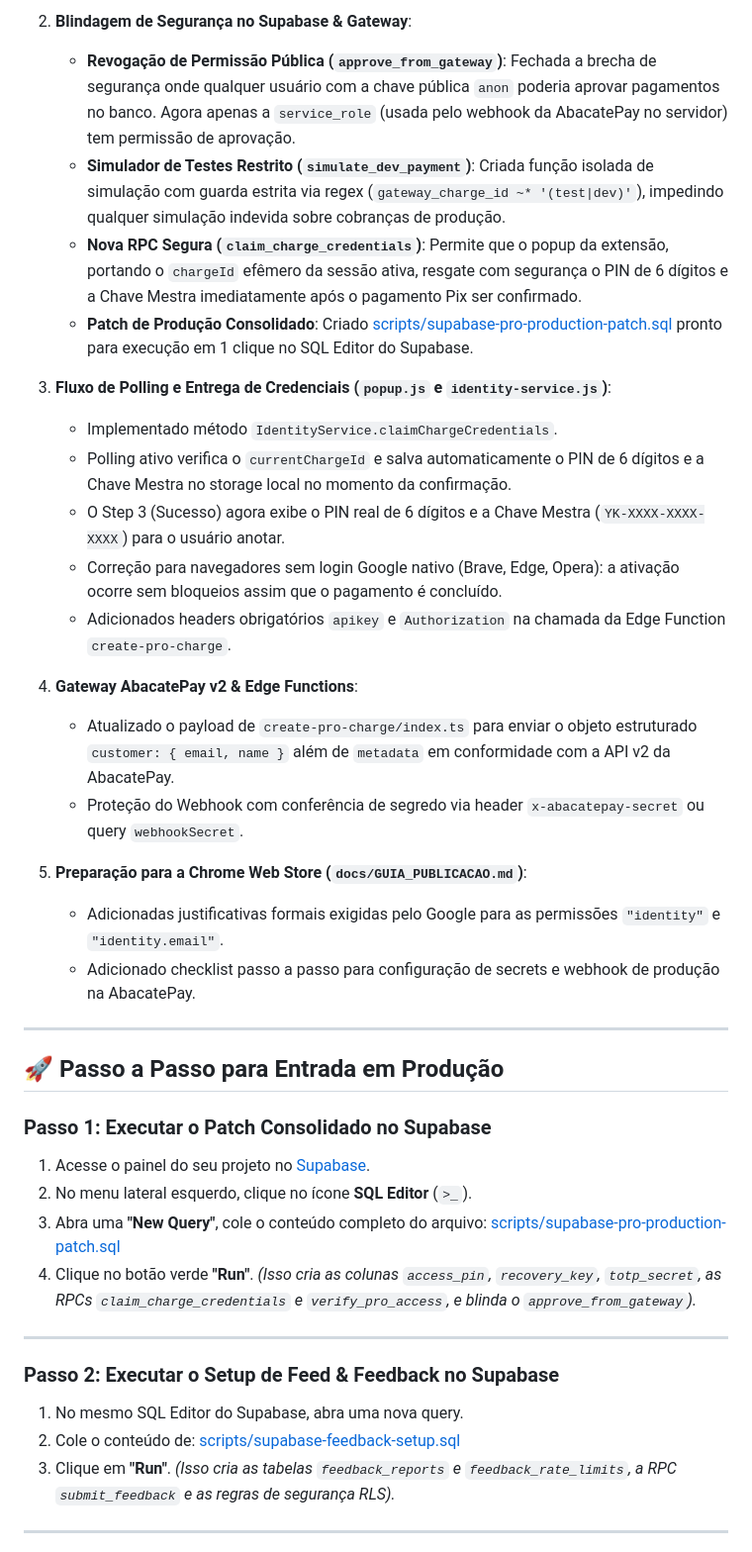
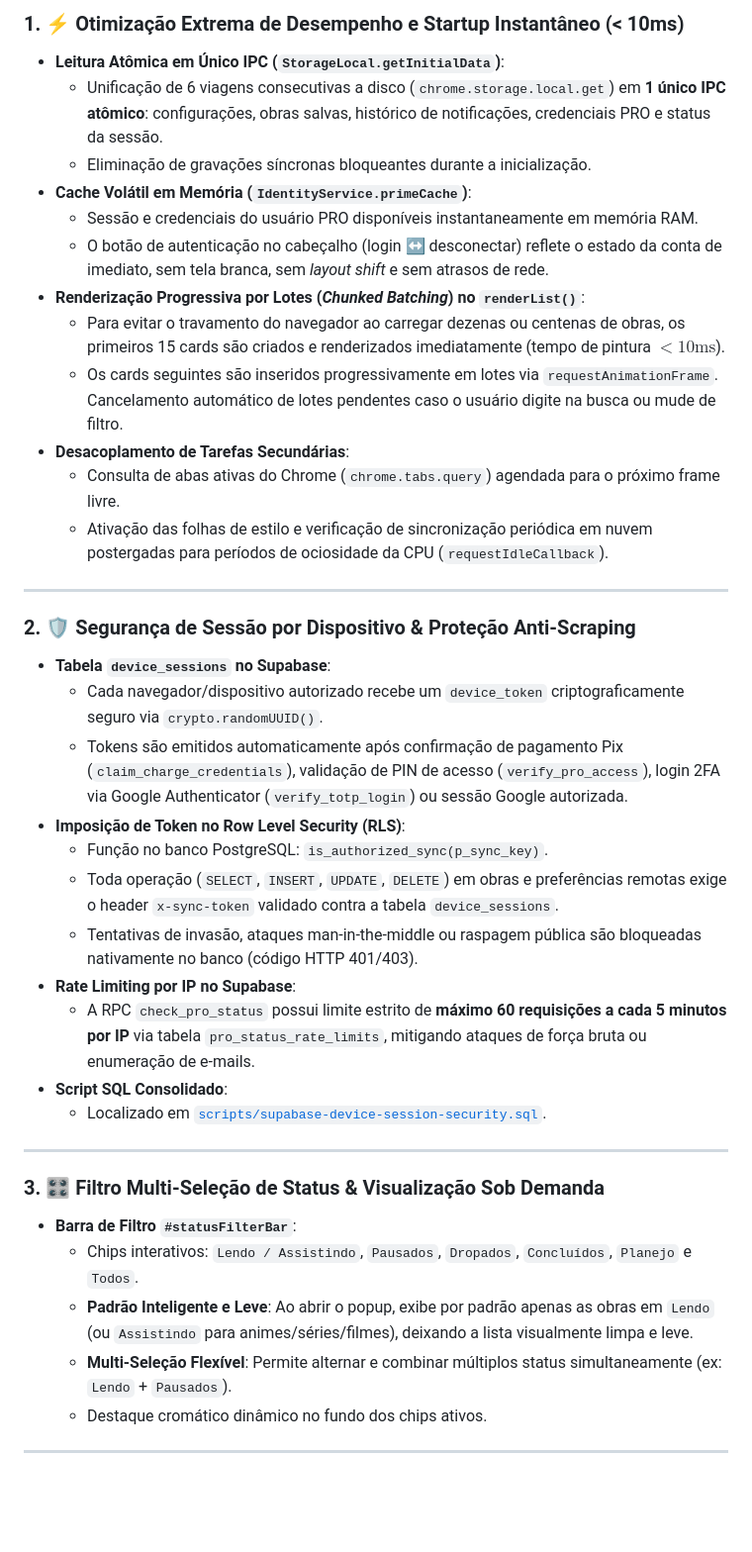
Before and after one commit to Sentsuy/Yekun-Dream, a Markdown page: docs/STATUS_RETOMADA.md, the part around one of its changes. Shown at 99% size. GitHub-like rendering; blank space fills up the shorter version.

Commit message:
docs: update project roadmap, changelog and architecture status to v1.2.0

```diff
--- a/docs/STATUS_RETOMADA.md
+++ b/docs/STATUS_RETOMADA.md
@@ -27,44 +12,40 @@
-2. **Blindagem de Segurança no Supabase & Gateway**:
-   - **Revogação de Permissão Pública (`approve_from_gateway`)**: Fechada a brecha de segurança onde qualquer usuário com a chave pública `anon` poderia aprovar pagamentos no banco. Agora apenas a `service_role` (usada pelo webhook da AbacatePay no servidor) tem permissão de aprovação.
-   - **Simulador de Testes Restrito (`simulate_dev_payment`)**: Criada função isolada de simulação com guarda estrita via regex (`gateway_charge_id ~* '(test|dev)'`), impedindo qualquer simulação indevida sobre cobranças de produção.
-   - **Nova RPC Segura (`claim_charge_credentials`)**: Permite que o popup da extensão, portando o `chargeId` efêmero da sessão ativa, resgate com segurança o PIN de 6 dígitos e a Chave Mestra imediatamente após o pagamento Pix ser confirmado.
-   - **Patch de Produção Consolidado**: Criado [scripts/supabase-pro-production-patch.sql](file:///mnt/c/Users/Sentsuy/OneDrive/Projetos/Pessoal/Yekun%20Dreaw%20-%20Exten%C3%A7%C3%A3o/scripts/supabase-pro-production-patch.sql) pronto para execução em 1 clique no SQL Editor do Supabase.
-
-2. **Fluxo de Polling e Entrega de Credenciais (`popup.js` e `identity-service.js`)**:
-   - Implementado método `IdentityService.claimChargeCredentials`.
-   - Polling ativo verifica o `currentChargeId` e salva automaticamente o PIN de 6 dígitos e a Chave Mestra no storage local no momento da confirmação.
-   - O Step 3 (Sucesso) agora exibe o PIN real de 6 dígitos e a Chave Mestra (`YK-XXXX-XXXX-XXXX`) para o usuário anotar.
-   - Correção para navegadores sem login Google nativo (Brave, Edge, Opera): a ativação ocorre sem bloqueios assim que o pagamento é concluído.
-   - Adicionados headers obrigatórios `apikey` e `Authorization` na chamada da Edge Function `create-pro-charge`.
-
-3. **Gateway AbacatePay v2 & Edge Functions**:
-   - Atualizado o payload de `create-pro-charge/index.ts` para enviar o objeto estruturado `customer: { email, name }` além de `metadata` em conformidade com a API v2 da AbacatePay.
-   - Proteção do Webhook com conferência de segredo via header `x-abacatepay-secret` ou query `webhookSecret`.
-
-4. **Preparação para a Chrome Web Store (`docs/GUIA_PUBLICACAO.md`)**:
-   - Adicionadas justificativas formais exigidas pelo Google para as permissões `"identity"` e `"identity.email"`.
-   - Adicionado checklist passo a passo para configuração de secrets e webhook de produção na AbacatePay.
+### 1. ⚡ Otimização Extrema de Desempenho e Startup Instantâneo (< 10ms)
+- **Leitura Atômica em Único IPC (`StorageLocal.getInitialData`)**:
+  - Unificação de 6 viagens consecutivas a disco (`chrome.storage.local.get`) em **1 único IPC atômico**: configurações, obras salvas, histórico de notificações, credenciais PRO e status da sessão.
+  - Eliminação de gravações síncronas bloqueantes durante a inicialização.
+- **Cache Volátil em Memória (`IdentityService.primeCache`)**:
+  - Sessão e credenciais do usuário PRO disponíveis instantaneamente em memória RAM.
+  - O botão de autenticação no cabeçalho (login ↔ desconectar) reflete o estado da conta de imediato, sem tela branca, sem *layout shift* e sem atrasos de rede.
+- **Renderização Progressiva por Lotes (*Chunked Batching*) no `renderList()`**:
+  - Para evitar o travamento do navegador ao carregar dezenas ou centenas de obras, os primeiros 15 cards são criados e renderizados imediatamente (tempo de pintura $< 10\text{ms}$).
+  - Os cards seguintes são inseridos progressivamente em lotes via `requestAnimationFrame`. Cancelamento automático de lotes pendentes caso o usuário digite na busca ou mude de filtro.
+- **Desacoplamento de Tarefas Secundárias**:
+  - Consulta de abas ativas do Chrome (`chrome.tabs.query`) agendada para o próximo frame livre.
+  - Ativação das folhas de estilo e verificação de sincronização periódica em nuvem postergadas para períodos de ociosidade da CPU (`requestIdleCallback`).
 
 ---
 
-## 🚀 Passo a Passo para Entrada em Produção
-
-### Passo 1: Executar o Patch Consolidado no Supabase
-1. Acesse o painel do seu projeto no [Supabase](https://supabase.com/).
-2. No menu lateral esquerdo, clique no ícone **SQL Editor** (`>_`).
-3. Abra uma **"New Query"**, cole o conteúdo completo do arquivo:
-   [scripts/supabase-pro-production-patch.sql](file:///mnt/c/Users/Sentsuy/OneDrive/Projetos/Pessoal/Yekun%20Dreaw%20-%20Exten%C3%A7%C3%A3o/scripts/supabase-pro-production-patch.sql)
-4. Clique no botão verde **"Run"**.
-*(Isso cria as colunas `access_pin`, `recovery_key`, `totp_secret`, as RPCs `claim_charge_credentials` e `verify_pro_access`, e blinda o `approve_from_gateway`).*
+### 2. 🛡️ Segurança de Sessão por Dispositivo & Proteção Anti-Scraping
+- **Tabela `device_sessions` no Supabase**:
+  - Cada navegador/dispositivo autorizado recebe um `device_token` criptograficamente seguro via `crypto.randomUUID()`.
+  - Tokens são emitidos automaticamente após confirmação de pagamento Pix (`claim_charge_credentials`), validação de PIN de acesso (`verify_pro_access`), login 2FA via Google Authenticator (`verify_totp_login`) ou sessão Google autorizada.
+- **Imposição de Token no Row Level Security (RLS)**:
+  - Função no banco PostgreSQL: `is_authorized_sync(p_sync_key)`.
+  - Toda operação (`SELECT`, `INSERT`, `UPDATE`, `DELETE`) em obras e preferências remotas exige o header `x-sync-token` validado contra a tabela `device_sessions`.
+  - Tentativas de invasão, ataques man-in-the-middle ou raspagem pública são bloqueadas nativamente no banco (código HTTP 401/403).
+- **Rate Limiting por IP no Supabase**:
+  - A RPC `check_pro_status` possui limite estrito de **máximo 60 requisições a cada 5 minutos por IP** via tabela `pro_status_rate_limits`, mitigando ataques de força bruta ou enumeração de e-mails.
+- **Script SQL Consolidado**:
+  - Localizado em [`scripts/supabase-device-session-security.sql`](file:///mnt/c/Users/Sentsuy/OneDrive/Projetos/Pessoal/Yekun%20Dreaw%20-%20Exten%C3%A7%C3%A3o/scripts/supabase-device-session-security.sql).
 
 ---
 
-### Passo 2: Executar o Setup de Feed & Feedback no Supabase
-1. No mesmo SQL Editor do Supabase, abra uma nova query.
-2. Cole o conteúdo de:
-   [scripts/supabase-feedback-setup.sql](file:///mnt/c/Users/Sentsuy/OneDrive/Projetos/Pessoal/Yekun%20Dreaw%20-%20Exten%C3%A7%C3%A3o/scripts/supabase-feedback-setup.sql)
-3. Clique em **"Run"**.
-*(Isso cria as tabelas `feedback_reports` e `feedback_rate_limits`, a RPC `submit_feedback` e as regras de segurança RLS).*
+### 3. 🎛️ Filtro Multi-Seleção de Status & Visualização Sob Demanda
+- **Barra de Filtro `#statusFilterBar`**:
+  - Chips interativos: `Lendo / Assistindo`, `Pausados`, `Dropados`, `Concluídos`, `Planejo` e `Todos`.
+  - **Padrão Inteligente e Leve**: Ao abrir o popup, exibe por padrão apenas as obras em `Lendo` (ou `Assistindo` para animes/séries/filmes), deixando a lista visualmente limpa e leve.
+  - **Multi-Seleção Flexível**: Permite alternar e combinar múltiplos status simultaneamente (ex: `Lendo` + `Pausados`).
+  - Destaque cromático dinâmico no fundo dos chips ativos.
 
 ---
 
```
Also changed, not shown: other parts of docs/STATUS_RETOMADA.md (+90 -49 lines), docs/CHANGELOG.md (+30 -41 lines).
